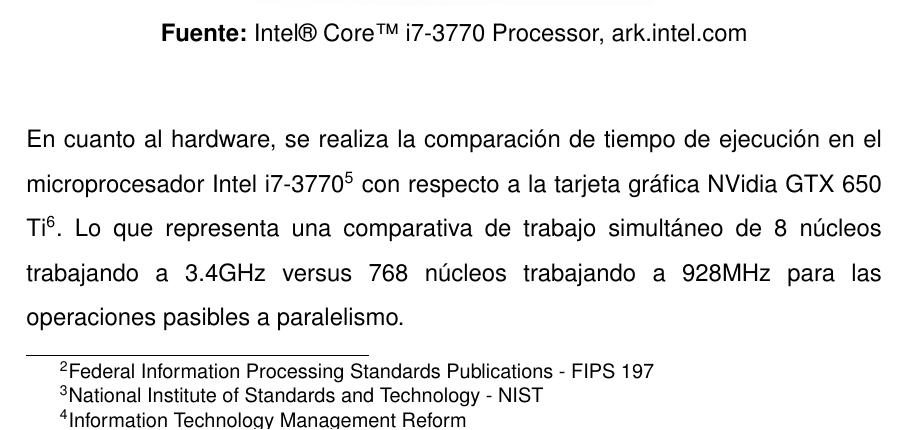
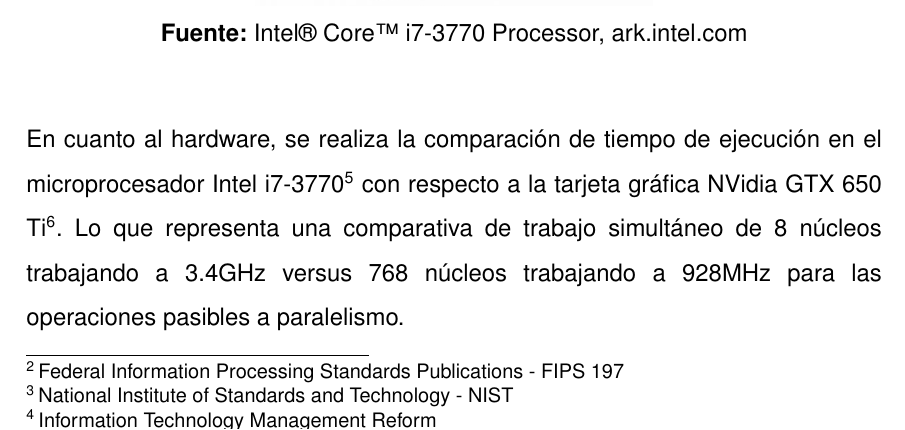
Before and after one commit to djimenezjerez/diplomado_diseno_de_redes, a LaTeX book (main/main.tex, which reads sty/main.sty): part of page 15 of 31, cut so that both start at the same text. Compiled offline with pdfLaTeX.

Commit message:
Chaged footnotes

```diff
--- a/sty/main.sty
+++ b/sty/main.sty
@@ -48,13 +48,15 @@
 \usepackage{gensymb} %------- Generador de símbolos -------%
 \usepackage{caption} %------- Referencias en figuras y cuadros -------%
 %------- Enlaces a páginas web -------%
-\usepackage[hidelinks]{hyperref}
+\usepackage[hidelinks, unicode=true]{hyperref}
 \hypersetup{
   colorlinks=false,
   linktoc=all,
   linkcolor=blue
 }
 %-------------------------------------%
+\usepackage[bottom, hang, flushmargin]{footmisc} %------- Pie de página siempre al borde inferior -------%
+\usepackage{footnotebackref}
 %------- Eliminar espacio antes de las figuras -------%
 \usepackage{etoolbox}
 \BeforeBeginEnvironment{wrapfigure}{\vskip-0.5em}
@@ -68,7 +70,6 @@
 \hyphenpenalty=10000
 \hbadness=10000
 %-----------------------------------%
-\usepackage[bottom]{footmisc} %------- Pie de página siempre al borde inferior -------%
 \usepackage{float} %------- Elementos flotantes -------%
 %\setlength{\parskip}{\baselineskip} %------- Espacio entre párrafos -------%
 \setlength{\parskip}{9pt} %------- Espacio entre párrafos -------%
```
Also changed, not shown: bib/bibliografia.bib (+1 -1 lines), tex/marco_teorico.tex (+1 -1 lines).
